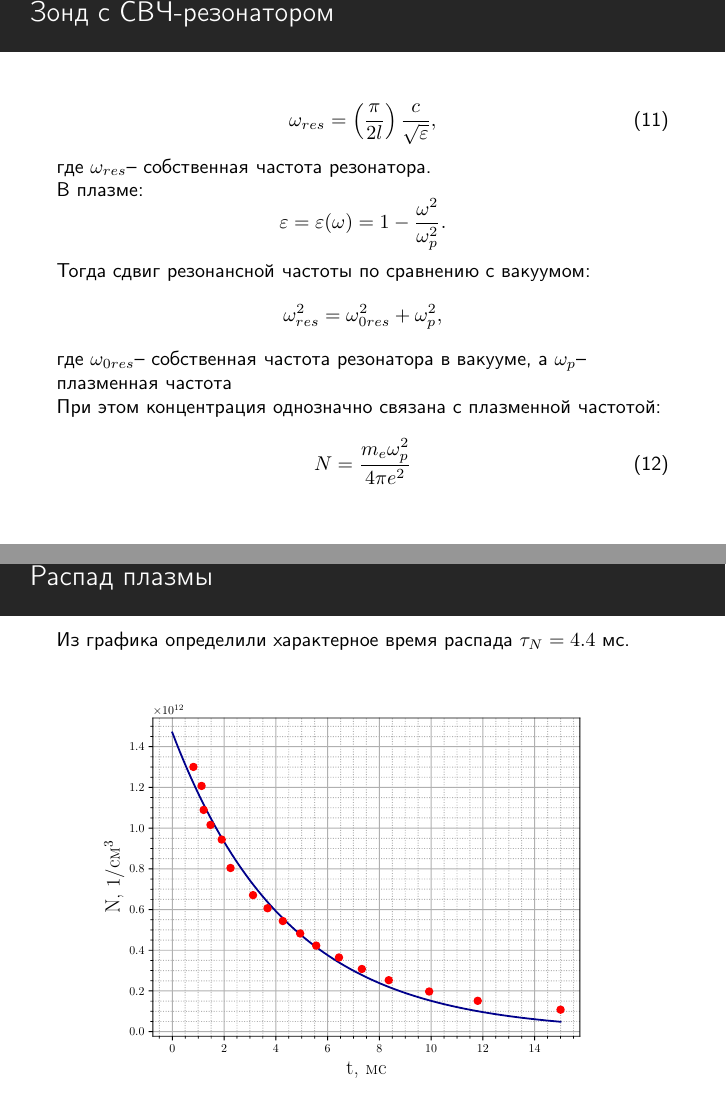
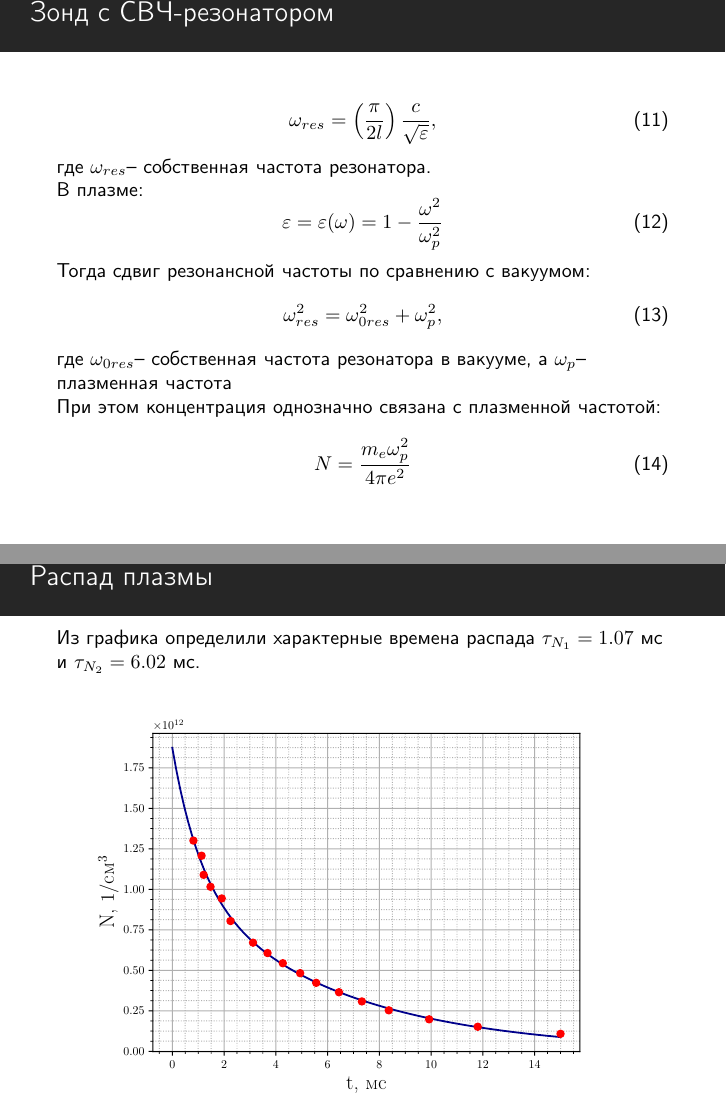
Before and after one commit to KirillPonur/plasma, LaTeX slides (plasma.tex): pages 9 and 16 of 18, joined at a grey line. Compiled offline with pdfLaTeX; a LaTeX package or settings file that is missing is left out.

Commit message:
Чё-то добавил

```diff
--- a/plasma.tex
+++ b/plasma.tex
@@ -269,9 +269,15 @@ $\rho_e$ описывается формулой Больцмана:
 	\end{equation}
 	где $\omega_{res}$-- собственная частота резонатора.
 
-	В плазме: $$\varepsilon=\varepsilon(\omega)=1-\frac{\omega^2}{\omega_p^2}.$$
+	В плазме:
+	\begin{equation}
+	 	\varepsilon=\varepsilon(\omega)=1-\frac{\omega^2}{\omega_p^2}
+	 \end{equation}
+
 	Тогда сдвиг резонансной частоты по сравнению с вакуумом:
-	$$\omega_{res}^2=\omega_{0res}^2+\omega_p^2,$$
+	\begin{equation}
+		\omega_{res}^2=\omega_{0res}^2+\omega_p^2,
+	\end{equation}
 	где $\omega_{0res}$-- собственная частота резонатора в вакууме, а $\omega_p$-- плазменная частота
 
 	При этом концентрация однозначно связана с плазменной частотой:
@@ -400,7 +406,8 @@ $\rho_e$ описывается формулой Больцмана:
 \subsection{Распад  плазмы}
 \begin{frame}
 	\frametitle{Распад плазмы}
-	Из графика определили характерное время распада $\tau_N=4.4$ мс.
+	Из графика определили характерные времена распада $\tau_{N_1}=1.07$ мс
+	и $\tau_{N_2}=6.02$ мс.
 
 	\begin{figure}[tb]
 		\centering
```
Also changed, not shown: present.tex (+3 -2 lines), fig/decay.pdf, plasma.pdf, present.pdf, plasma.tex (8 more changed lines), 1 other file.
